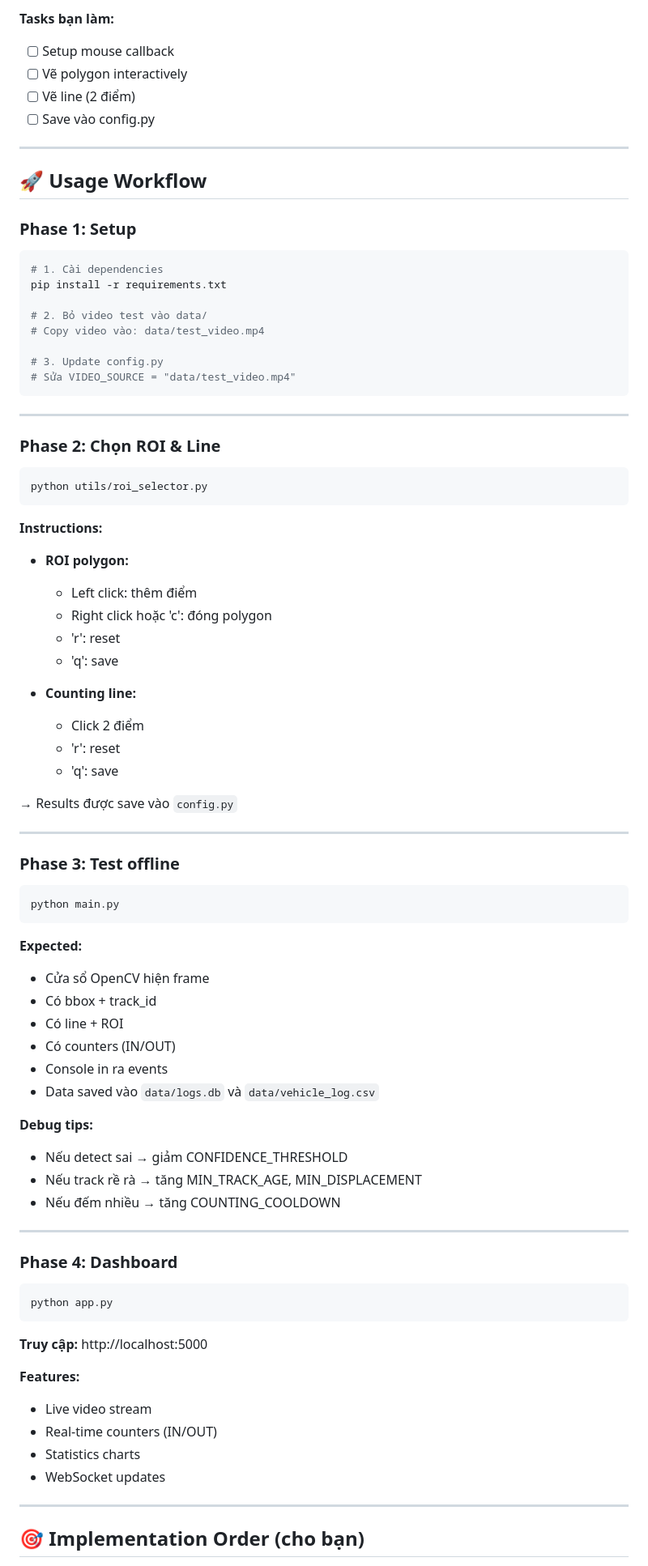
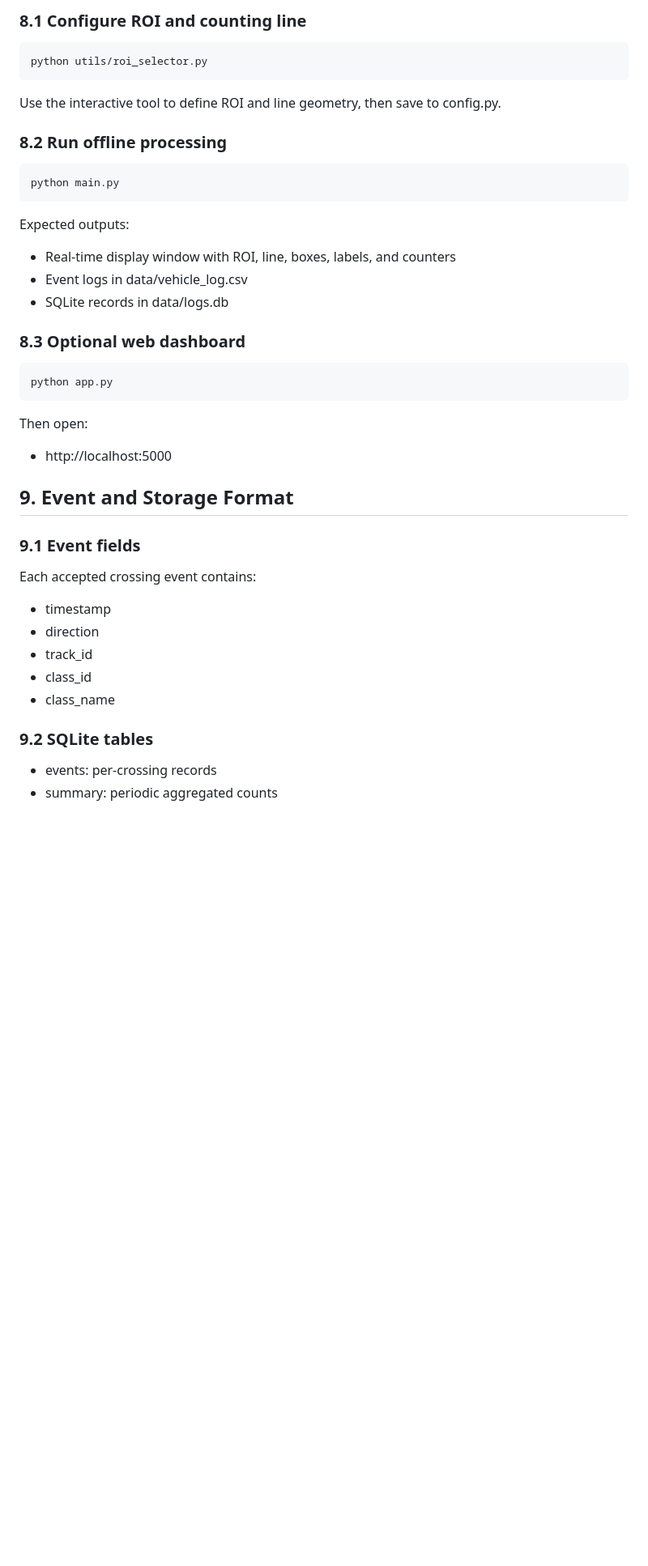
Before and after one commit to Vinhphu159874123/Vehicle-tracker, a Markdown page: README.md, the part around one of its changes. Shown at 81% size. Drawn GitHub-style; blank space fills up the shorter version.

````diff
--- a/README.md
+++ b/README.md
@@ -239,86 +114,42 @@ python utils/roi_selector.py
-**Tasks bạn làm:**
-- [ ] Setup mouse callback
-- [ ] Vẽ polygon interactively
-- [ ] Vẽ line (2 điểm)
-- [ ] Save vào config.py
-
----
-
-## 🚀 Usage Workflow
-
-### **Phase 1: Setup**
-
-```bash
-# 1. Cài dependencies
-pip install -r requirements.txt
-
-# 2. Bỏ video test vào data/
-# Copy video vào: data/test_video.mp4
-
-# 3. Update config.py
-# Sửa VIDEO_SOURCE = "data/test_video.mp4"
-```
-
----
-
-### **Phase 2: Chọn ROI & Line**
+### 8.1 Configure ROI and counting line
 
 ```bash
 python utils/roi_selector.py
 ```
 
-**Instructions:**
-- **ROI polygon:**
-  - Left click: thêm điểm
-  - Right click hoặc 'c': đóng polygon
-  - 'r': reset
-  - 'q': save
+Use the interactive tool to define ROI and line geometry, then save to config.py.
 
-- **Counting line:**
-  - Click 2 điểm
-  - 'r': reset
-  - 'q': save
-
-→ Results được save vào `config.py`
-
----
-
-### **Phase 3: Test offline**
+### 8.2 Run offline processing
 
 ```bash
 python main.py
 ```
 
-**Expected:**
-- Cửa sổ OpenCV hiện frame
-- Có bbox + track_id
-- Có line + ROI
-- Có counters (IN/OUT)
-- Console in ra events
-- Data saved vào `data/logs.db` và `data/vehicle_log.csv`
+Expected outputs:
+- Real-time display window with ROI, line, boxes, labels, and counters
+- Event logs in data/vehicle_log.csv
+- SQLite records in data/logs.db
 
-**Debug tips:**
-- Nếu detect sai → giảm CONFIDENCE_THRESHOLD
-- Nếu track rề rà → tăng MIN_TRACK_AGE, MIN_DISPLACEMENT
-- Nếu đếm nhiều → tăng COUNTING_COOLDOWN
-
----
-
-### **Phase 4: Dashboard**
+### 8.3 Optional web dashboard
 
 ```bash
 python app.py
 ```
 
-**Truy cập:** http://localhost:5000
+Then open:
+- http://localhost:5000
 
-**Features:**
-- Live video stream
-- Real-time counters (IN/OUT)
-- Statistics charts
-- WebSocket updates
+## 9. Event and Storage Format
 
----
+### 9.1 Event fields
+Each accepted crossing event contains:
+- timestamp
+- direction
+- track_id
+- class_id
+- class_name
 
-## 🎯 Implementation Order (cho bạn)
+### 9.2 SQLite tables
+- events: per-crossing records
+- summary: periodic aggregated counts
 
````
Also changed, not shown: other parts of README.md (+122 -299 lines).
